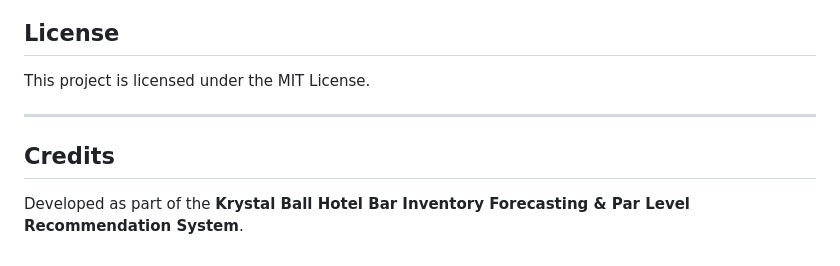
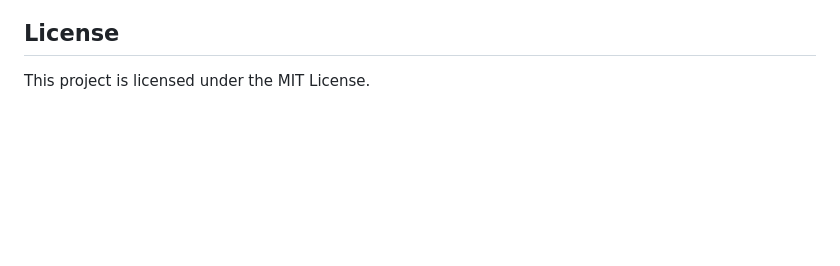
Before and after one commit to Xaelvoryx/Krystal-Ball, a Markdown page: README.md, the part around the change. Rendered like a GitHub page; blank space fills up the shorter version.

```diff
--- a/README.md
+++ b/README.md
@@ -554,9 +554,3 @@ WAPE ($\frac{\sum |y - \hat{y}|}{\sum y}$) avoids division-by-zero errors on day
 ## License
 
 This project is licensed under the MIT License.
-
----
-
-## Credits
-
-Developed as part of the **Krystal Ball Hotel Bar Inventory Forecasting & Par Level Recommendation System**.
```
